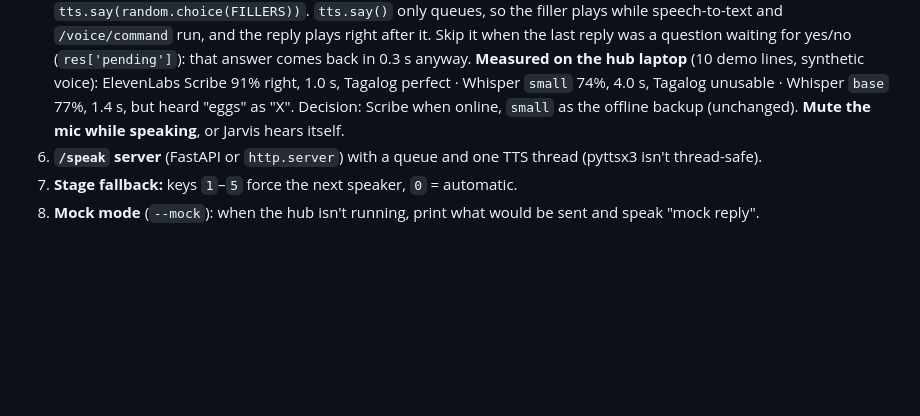
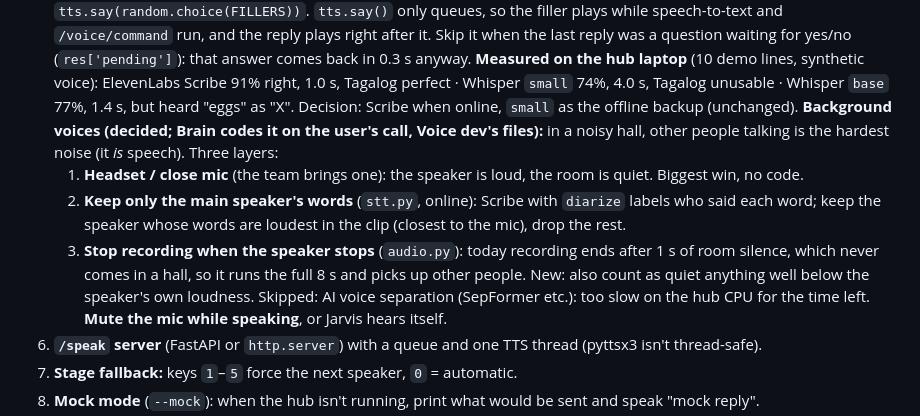
Before and after one commit to Cjake28/hackathon-2026, a Markdown page: TEAM-PLAN.md, the part around the change. Rendered like a GitHub page; blank space fills up the shorter version.

Commit message:
Plan: background voices (headset, keep main speaker's words, stop when the speaker stops)
Co-Authored-By: Claude Opus 5.5 <noreply@anthropic.com>

```diff
--- a/TEAM-PLAN.md
+++ b/TEAM-PLAN.md
@@ -571,6 +571,15 @@ As Ana: "delete my wake-up alarm" → a polite refusal. As guest: "who's home?"
    **Measured on the hub laptop** (10 demo lines, synthetic voice): ElevenLabs Scribe 91% right, 1.0 s, Tagalog perfect ·
    Whisper `small` 74%, 4.0 s, Tagalog unusable · Whisper `base` 77%, 1.4 s, but heard "eggs" as "X". Decision: Scribe
    when online, `small` as the offline backup (unchanged).
+   **Background voices (decided; Brain codes it on the user's call, Voice dev's files):** in a noisy hall, other people
+   talking is the hardest noise (it *is* speech). Three layers:
+   1. **Headset / close mic** (the team brings one): the speaker is loud, the room is quiet. Biggest win, no code.
+   2. **Keep only the main speaker's words** (`stt.py`, online): Scribe with `diarize` labels who said each word; keep
+      the speaker whose words are loudest in the clip (closest to the mic), drop the rest.
+   3. **Stop recording when the speaker stops** (`audio.py`): today recording ends after 1 s of room silence, which never
+      comes in a hall, so it runs the full 8 s and picks up other people. New: also count as quiet anything well below
+      the speaker's own loudness.
+   Skipped: AI voice separation (SepFormer etc.): too slow on the hub CPU for the time left.
    **Mute the mic while speaking**, or Jarvis hears itself.
 6. **`/speak` server** (FastAPI or `http.server`) with a queue and one TTS thread (pyttsx3 isn't thread-safe).
 7. **Stage fallback:** keys `1`–`5` force the next speaker, `0` = automatic.
```
